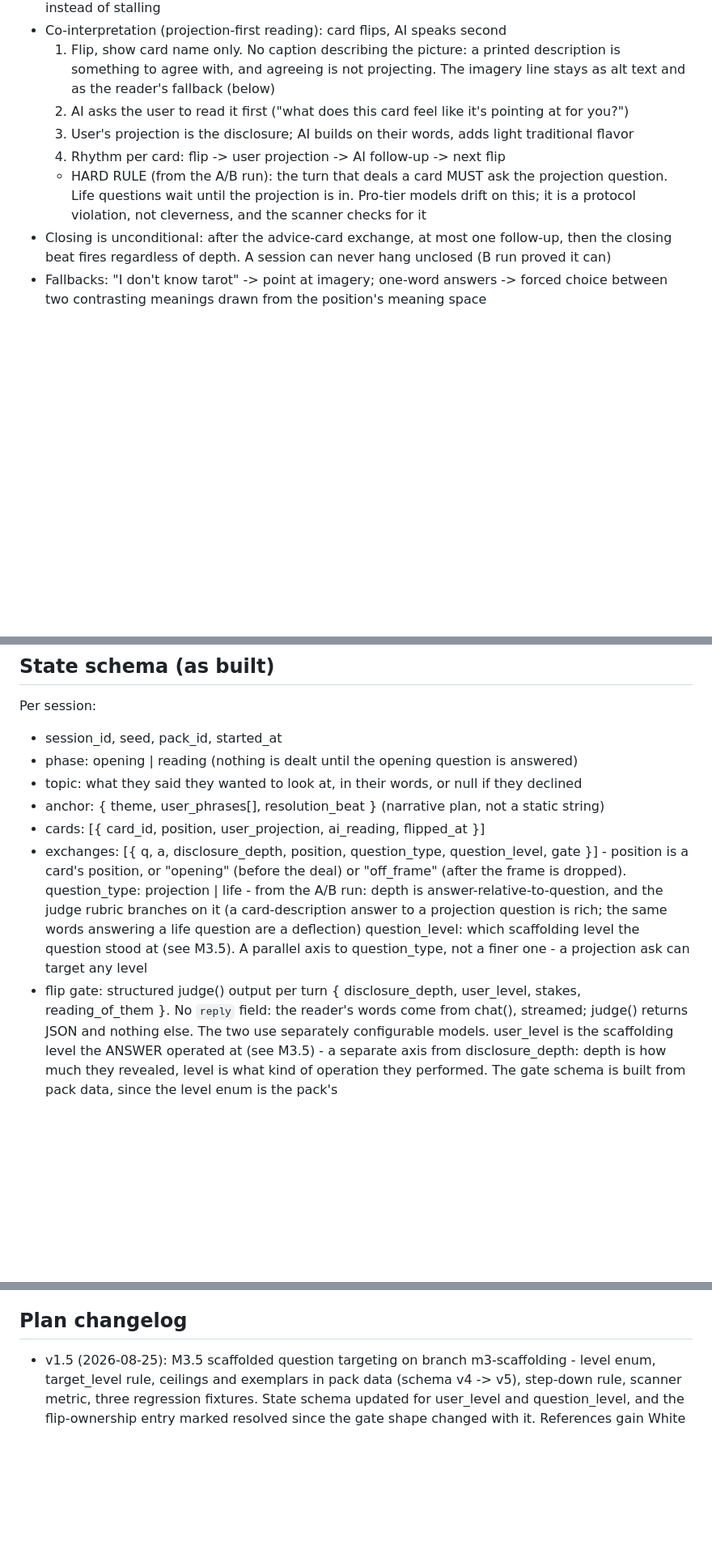
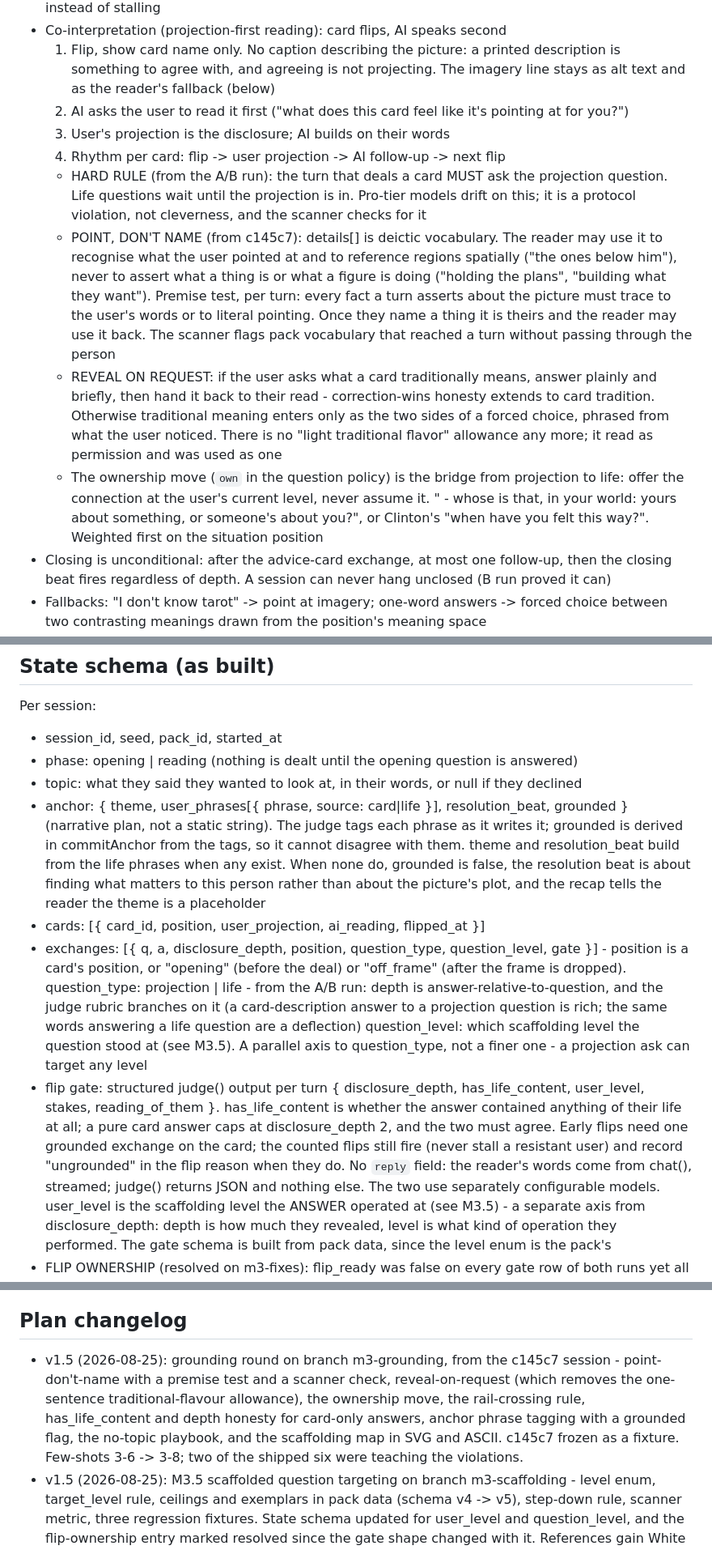
Before and after one commit to wyc79/ai-tarot-projection, a Markdown page: .claude/plans/ai-tarot-v1.5-plan.md, 3 parts joined by grey strips. Shown at 81% size. Drawn GitHub-style; blank space fills up the shorter version.

Commit message:
Bring the plan up to date with the grounding round
Core mechanics gains point-don't-name with the premise test, reveal-on-request,
and the ownership move. M3.5 gains the rail-crossing rule. The state schema
gains has_life_content on the gate and the card|life tags plus grounded on the
anchor. M3 gains the no-topic playbook and c145c7 as a named fixture beside the
seeded one. M4 lists the scaffolding panel as debug-page tooling that never
reaches the styled UI.

One line removed rather than added: "AI builds on their words, adds light
traditional flavor". Reveal-on-request replaces it, and leaving both would have
left the reader with permission this round exists to withdraw.

```diff
--- a/.claude/plans/ai-tarot-v1.5-plan.md
+++ b/.claude/plans/ai-tarot-v1.5-plan.md
@@ -24,11 +24,27 @@ Tarot as a doorway, not divination. The cards are projective prompts that get pe
      description is something to agree with, and agreeing is not projecting.
      The imagery line stays as alt text and as the reader's fallback (below)
   2. AI asks the user to read it first ("what does this card feel like it's pointing at for you?")
-  3. User's projection is the disclosure; AI builds on their words, adds light traditional flavor
+  3. User's projection is the disclosure; AI builds on their words
   4. Rhythm per card: flip -> user projection -> AI follow-up -> next flip
   - HARD RULE (from the A/B run): the turn that deals a card MUST ask the projection question.
     Life questions wait until the projection is in. Pro-tier models drift on this; it is a
     protocol violation, not cleverness, and the scanner checks for it
+  - POINT, DON'T NAME (from c145c7): details[] is deictic vocabulary. The reader may use it to
+    recognise what the user pointed at and to reference regions spatially ("the ones below him"),
+    never to assert what a thing is or what a figure is doing ("holding the plans", "building
+    what they want"). Premise test, per turn: every fact a turn asserts about the picture must
+    trace to the user's words or to literal pointing. Once they name a thing it is theirs and the
+    reader may use it back. The scanner flags pack vocabulary that reached a turn without passing
+    through the person
+  - REVEAL ON REQUEST: if the user asks what a card traditionally means, answer plainly and
+    briefly, then hand it back to their read - correction-wins honesty extends to card tradition.
+    Otherwise traditional meaning enters only as the two sides of a forced choice, phrased from
+    what the user noticed. There is no "light traditional flavor" allowance any more; it read as
+    permission and was used as one
+  - The ownership move (`own` in the question policy) is the bridge from projection to life:
+    offer the connection at the user's current level, never assume it. "<their phrase> - whose is
+    that, in your world: yours about something, or someone's about you?", or Clinton's "when have
+    you felt this way?". Weighted first on the situation position
 - Closing is unconditional: after the advice-card exchange, at most one follow-up, then the
   closing beat fires regardless of depth. A session can never hang unclosed (B run proved it can)
 - Fallbacks: "I don't know tarot" -> point at imagery; one-word answers -> forced choice between two contrasting meanings drawn from the position's meaning space
@@ -87,7 +103,12 @@ Per session:
 - session_id, seed, pack_id, started_at
 - phase: opening | reading (nothing is dealt until the opening question is answered)
 - topic: what they said they wanted to look at, in their words, or null if they declined
-- anchor: { theme, user_phrases[], resolution_beat } (narrative plan, not a static string)
+- anchor: { theme, user_phrases[{ phrase, source: card|life }], resolution_beat, grounded }
+  (narrative plan, not a static string). The judge tags each phrase as it writes it; grounded is
+  derived in commitAnchor from the tags, so it cannot disagree with them. theme and
+  resolution_beat build from the life phrases when any exist. When none do, grounded is false,
+  the resolution beat is about finding what matters to this person rather than about the
+  picture's plot, and the recap tells the reader the theme is a placeholder
 - cards: [{ card_id, position, user_projection, ai_reading, flipped_at }]
 - exchanges: [{ q, a, disclosure_depth, position, question_type, question_level, gate }] - position
   is a card's position, or "opening" (before the deal) or "off_frame" (after the frame is dropped).
@@ -96,8 +117,11 @@ Per session:
   the same words answering a life question are a deflection)
   question_level: which scaffolding level the question stood at (see M3.5). A parallel axis to
   question_type, not a finer one - a projection ask can target any level
-- flip gate: structured judge() output per turn { disclosure_depth, user_level, stakes,
-  reading_of_them }. No `reply` field: the reader's words come from chat(), streamed;
+- flip gate: structured judge() output per turn { disclosure_depth, has_life_content, user_level,
+  stakes, reading_of_them }. has_life_content is whether the answer contained anything of their
+  life at all; a pure card answer caps at disclosure_depth 2, and the two must agree. Early flips
+  need one grounded exchange on the card; the counted flips still fire (never stall a resistant
+  user) and record "ungrounded" in the flip reason when they do. No `reply` field: the reader's words come from chat(), streamed;
   judge() returns JSON and nothing else. The two use separately configurable models.
   user_level is the scaffolding level the ANSWER operated at (see M3.5) - a separate axis
   from disclosure_depth: depth is how much they revealed, level is what kind of operation
@@ -326,6 +368,12 @@ Card assets and meanings data (all PD 1909 RWS unless noted):
 Naming: use "Smith-Waite (1909)" in-app; US Games holds trademarks around "Rider-Waite" branding. Document art provenance in LICENSE-ART.md.
 
 ## Plan changelog
+- v1.5 (2026-08-25): grounding round on branch m3-grounding, from the c145c7 session -
+  point-don't-name with a premise test and a scanner check, reveal-on-request (which removes the
+  one-sentence traditional-flavour allowance), the ownership move, the rail-crossing rule,
+  has_life_content and depth honesty for card-only answers, anchor phrase tagging with a grounded
+  flag, the no-topic playbook, and the scaffolding map in SVG and ASCII. c145c7 frozen as a
+  fixture. Few-shots 3-6 -> 3-8; two of the shipped six were teaching the violations.
 - v1.5 (2026-08-25): M3.5 scaffolded question targeting on branch m3-scaffolding - level enum,
   target_level rule, ceilings and exemplars in pack data (schema v4 -> v5), step-down rule,
   scanner metric, three regression fixtures. State schema updated for user_level and
```
Also changed, not shown: other parts of .claude/plans/ai-tarot-v1.5-plan.md (+18 -0 lines).
